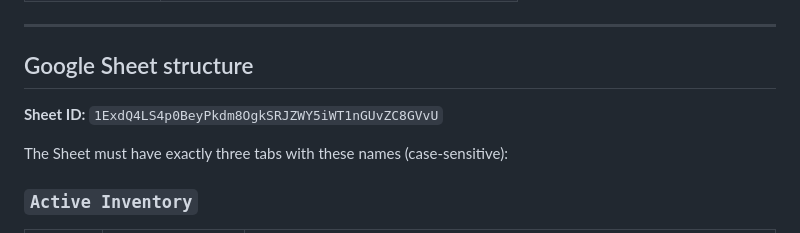
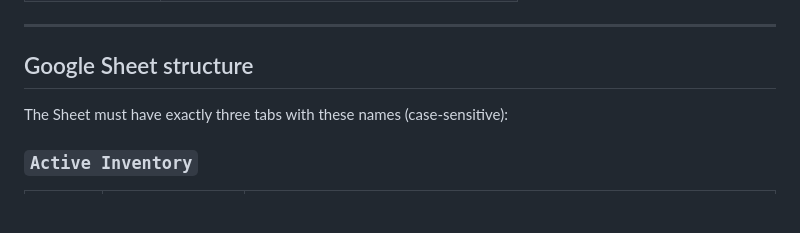
Before and after one commit to JimLTC/consumable-expiry-tracker, a Markdown page: README.md, the part around the change. Drawn GitHub-style; blank space fills up the shorter version.

```diff
--- a/README.md
+++ b/README.md
@@ -34,8 +34,6 @@ Barcode scanning uses the phone camera and supports:
 ---
 
 ## Google Sheet structure
-
-**Sheet ID:** `1ExdQ4LS4p0BeyPkdm8OgkSRJZWY5iWT1nGUvZC8GVvU`
 
 The Sheet must have exactly three tabs with these names (case-sensitive):
 
```
